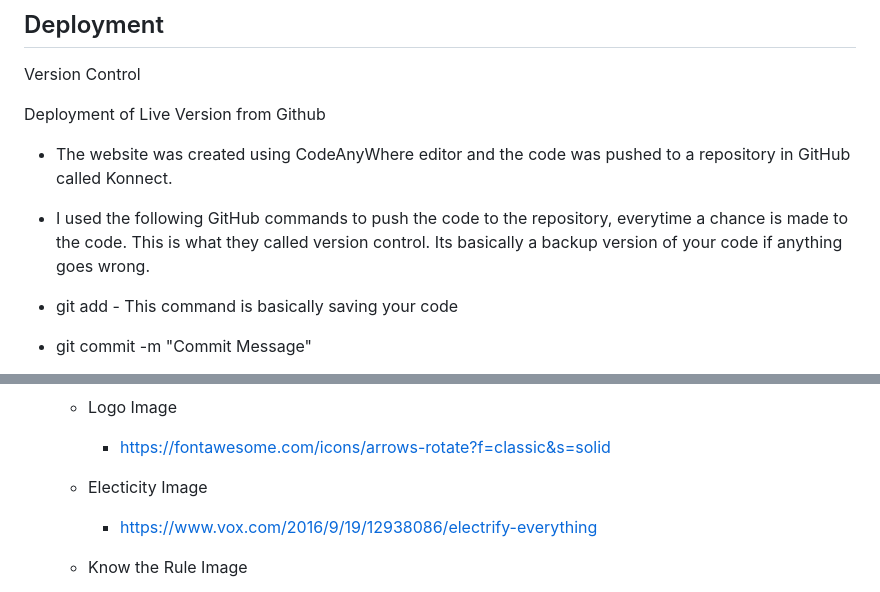
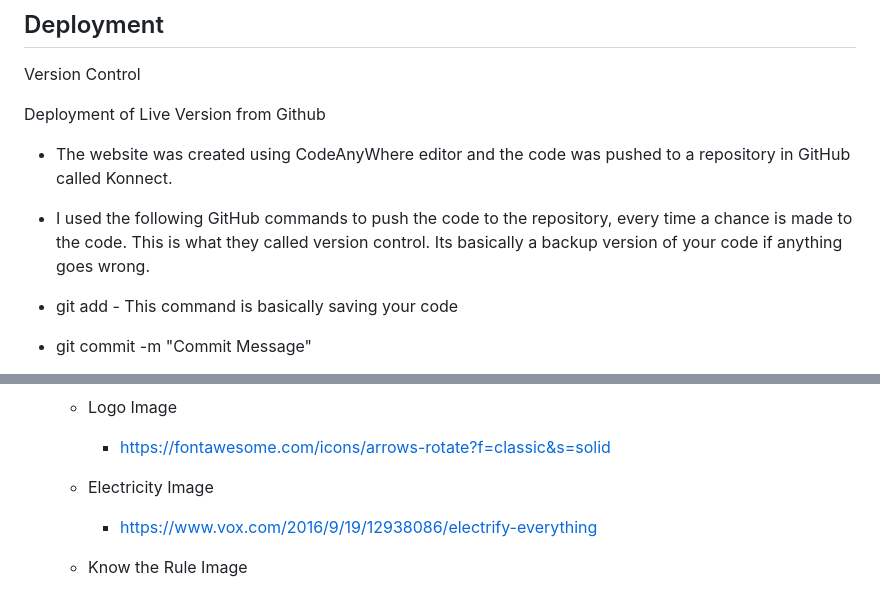
Before and after one commit to firefox35/konnect, a Markdown page: README.md, 2 parts joined by grey strips. GitHub-like rendering.

```diff
--- a/README.md
+++ b/README.md
@@ -503,7 +503,7 @@ Deployment of Live Version from Github
 
 - The website was created using CodeAnyWhere editor and the code was pushed to a repository in GitHub called Konnect.
 
-- I used the following GitHub commands to push the code to the repository, everytime a chance is made to the code. This is what they called version control. Its basically a backup version of your code if anything goes wrong.
+- I used the following GitHub commands to push the code to the repository, every time a chance is made to the code. This is what they called version control. Its basically a backup version of your code if anything goes wrong.
 - git add <file> - This command is basically saving your code
 - git commit -m "Commit Message"
 - git push
@@ -529,7 +529,7 @@ Credits
 
     - https://fontawesome.com/icons/arrows-rotate?f=classic&s=solid
 
-  - Electicity Image
+  - Electricity Image
 
     - https://www.vox.com/2016/9/19/12938086/electrify-everything
 
```
Also changed, not shown: other parts of README.md (+12 -12 lines).
